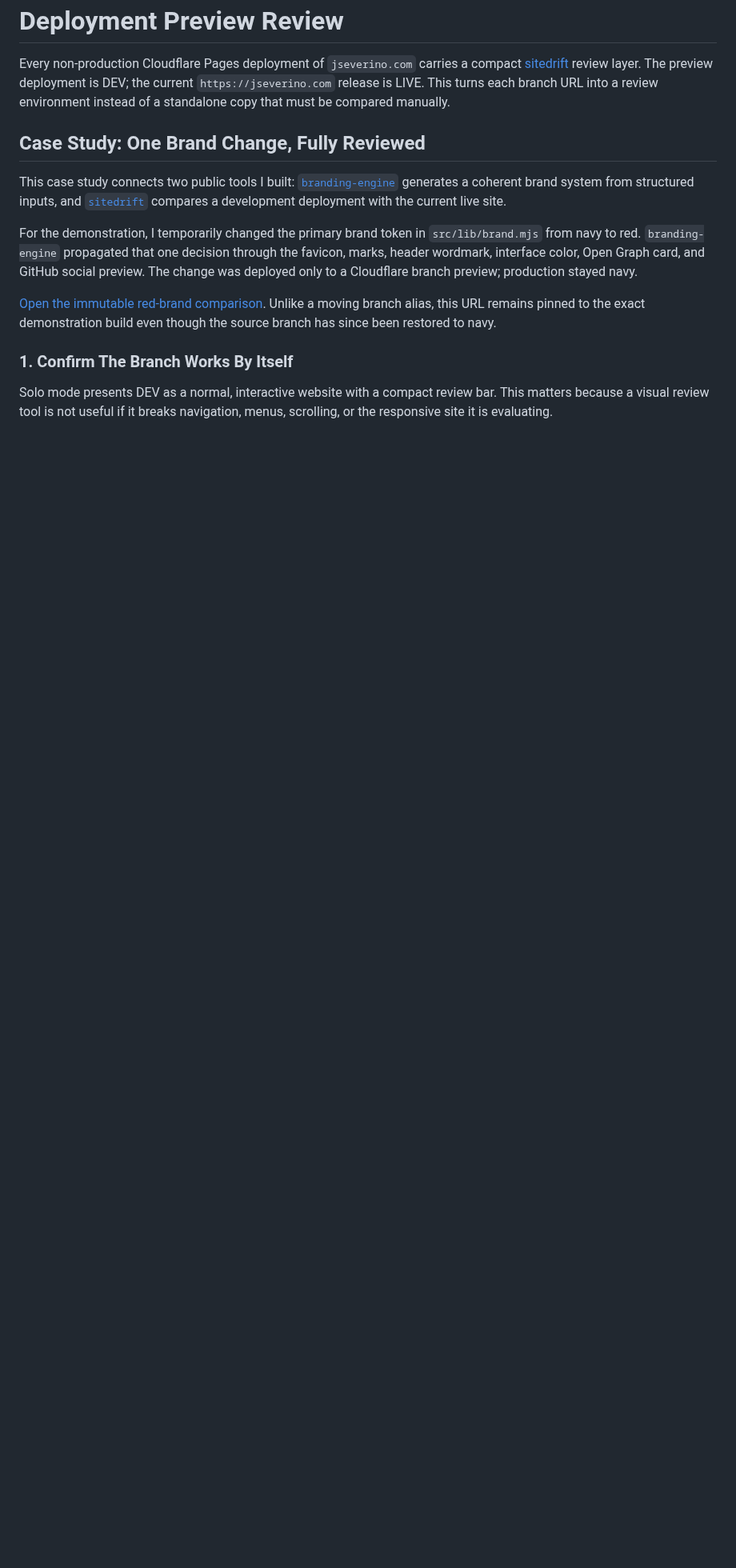
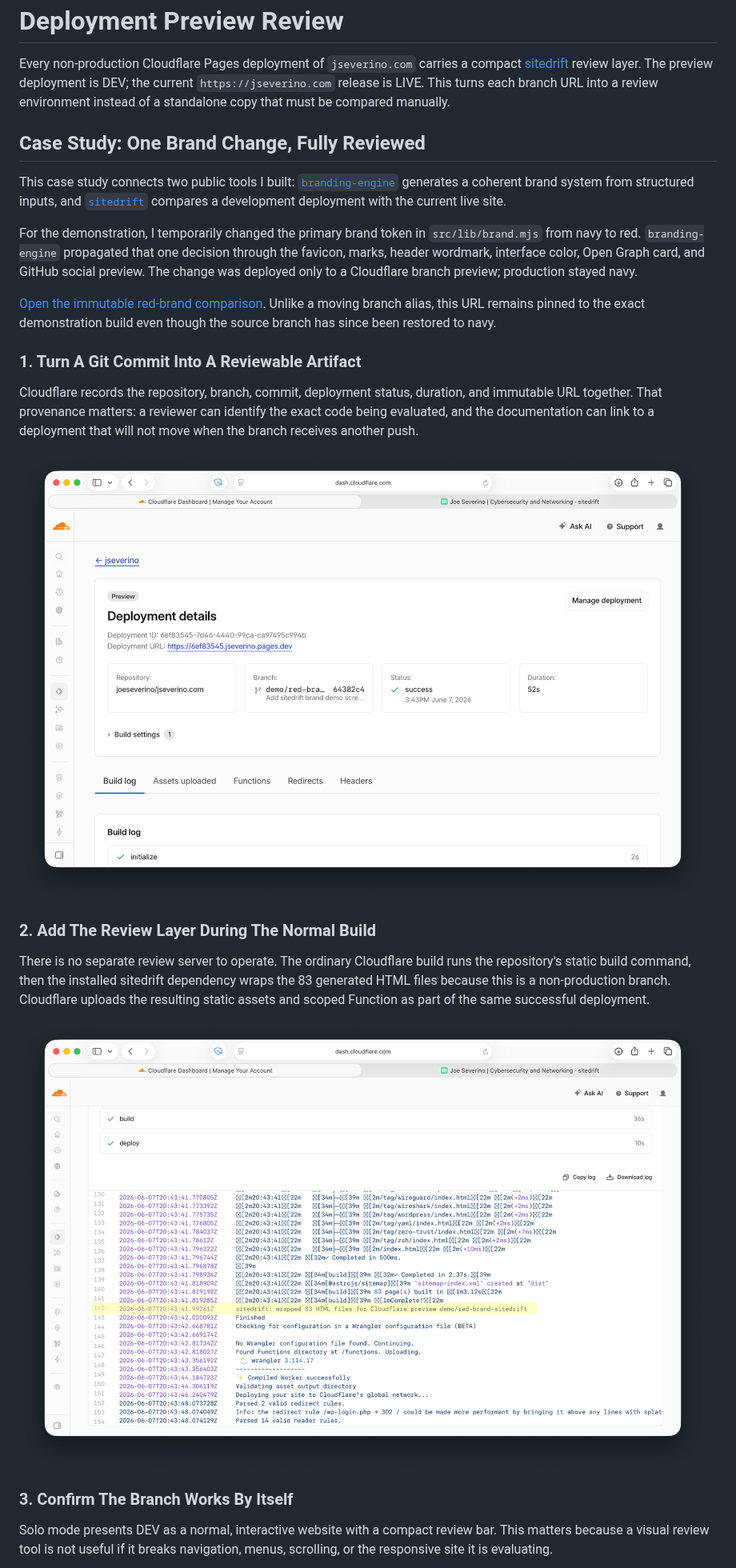
Before and after one commit to joeseverino/jseverino.com, a Markdown page: docs/Deployment-Preview-Review.md, the part around one of its changes. Shown at 80% size. Drawn GitHub-style; pictures changed too: docs/images/sitedrift-brand-demo/cloudflare-build-log.png (added), docs/images/sitedrift-brand-demo/cloudflare-deployment.png (added); blank space fills up the shorter version.

Commit message:
Document the automated preview deployment

```diff
--- a/docs/Deployment-Preview-Review.md
+++ b/docs/Deployment-Preview-Review.md
@@ -24,7 +24,26 @@ Cloudflare branch preview; production stayed navy.
 Unlike a moving branch alias, this URL remains pinned to the exact demonstration
 build even though the source branch has since been restored to navy.
 
-### 1. Confirm The Branch Works By Itself
+### 1. Turn A Git Commit Into A Reviewable Artifact
+
+Cloudflare records the repository, branch, commit, deployment status, duration,
+and immutable URL together. That provenance matters: a reviewer can identify
+the exact code being evaluated, and the documentation can link to a deployment
+that will not move when the branch receives another push.
+
+[![Cloudflare deployment details for the red-brand commit](./images/sitedrift-brand-demo/cloudflare-deployment.png)](https://6ef83545.jseverino.pages.dev/)
+
+### 2. Add The Review Layer During The Normal Build
+
+There is no separate review server to operate. The ordinary Cloudflare build
+runs the repository's static build command, then the installed sitedrift
+dependency wraps the 83 generated HTML files because this is a non-production
+branch. Cloudflare uploads the resulting static assets and scoped Function as
+part of the same successful deployment.
+
+![Cloudflare build log showing sitedrift wrapping 83 preview pages](./images/sitedrift-brand-demo/cloudflare-build-log.png)
+
+### 3. Confirm The Branch Works By Itself
 
 Solo mode presents DEV as a normal, interactive website with a compact review
 bar. This matters because a visual review tool is not useful if it breaks
```
Also changed, not shown: other parts of docs/Deployment-Preview-Review.md (+6 -6 lines), README.md (+2 -2 lines), docs/Brand-System.md (+2 -2 lines), 1 other file.
